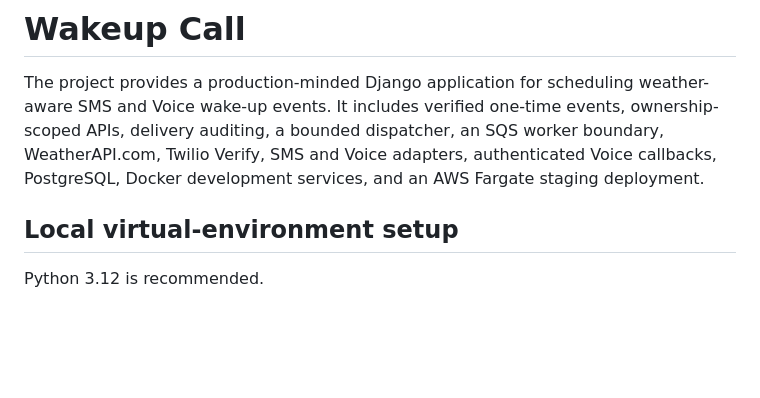
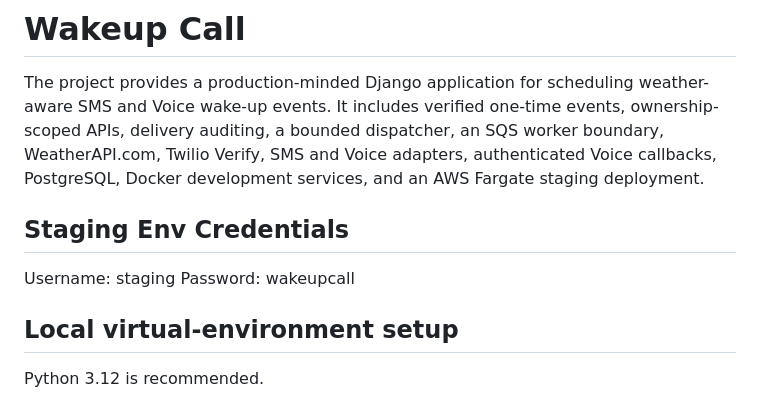
Before and after one commit to MikeEmpire/wakeupcall, a Markdown page: README.md, the part around the change. GitHub-like rendering; blank space fills up the shorter version.

Commit message:
updated credentials and notes

```diff
--- a/README.md
+++ b/README.md
@@ -1,6 +1,13 @@
 # Wakeup Call
 
 The project provides a production-minded Django application for scheduling weather-aware SMS and Voice wake-up events. It includes verified one-time events, ownership-scoped APIs, delivery auditing, a bounded dispatcher, an SQS worker boundary, WeatherAPI.com, Twilio Verify, SMS and Voice adapters, authenticated Voice callbacks, PostgreSQL, Docker development services, and an AWS Fargate staging deployment.
+
+## Staging Env Credentials
+
+Username:
+  staging
+Password:
+  wakeupcall
 
 ## Local virtual-environment setup
 
```
Also changed, not shown: docs/demo.md (deleted, +0 -93 lines).
